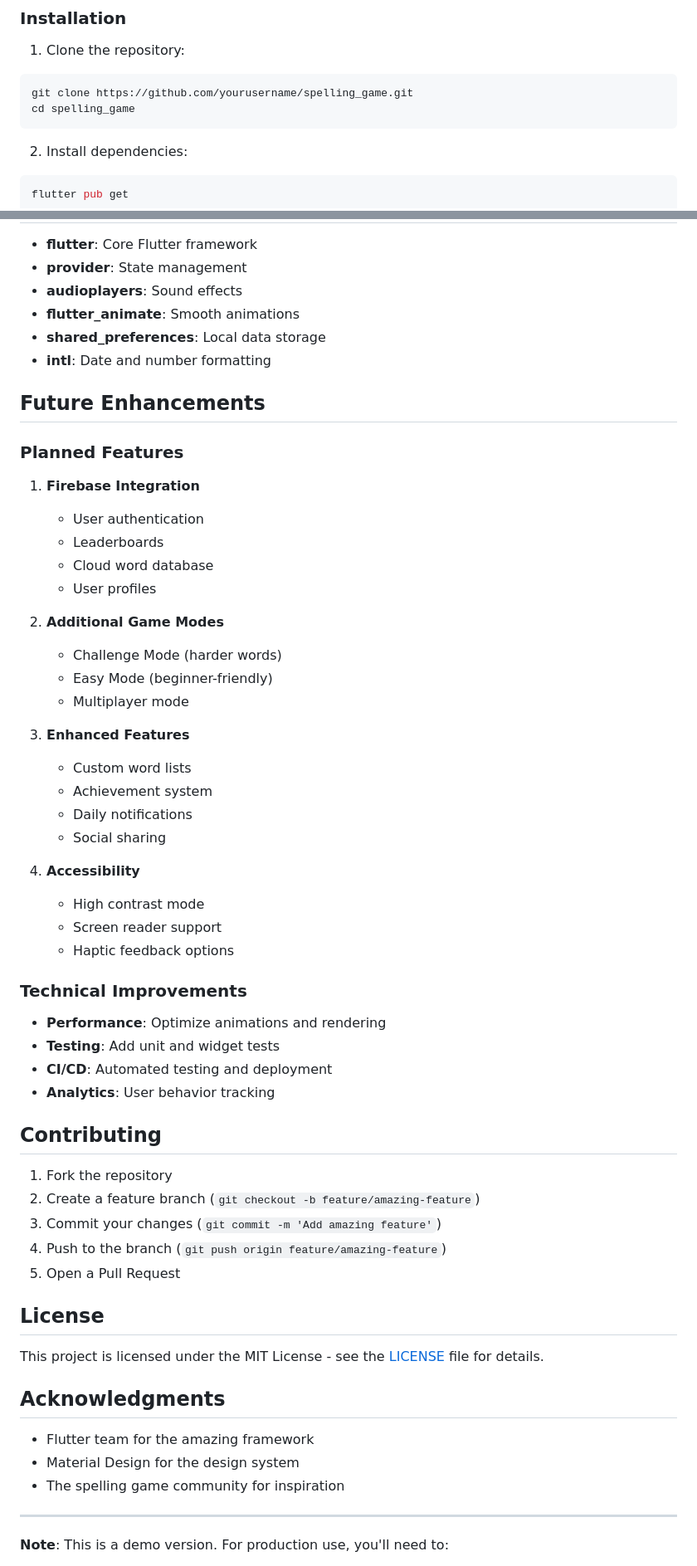
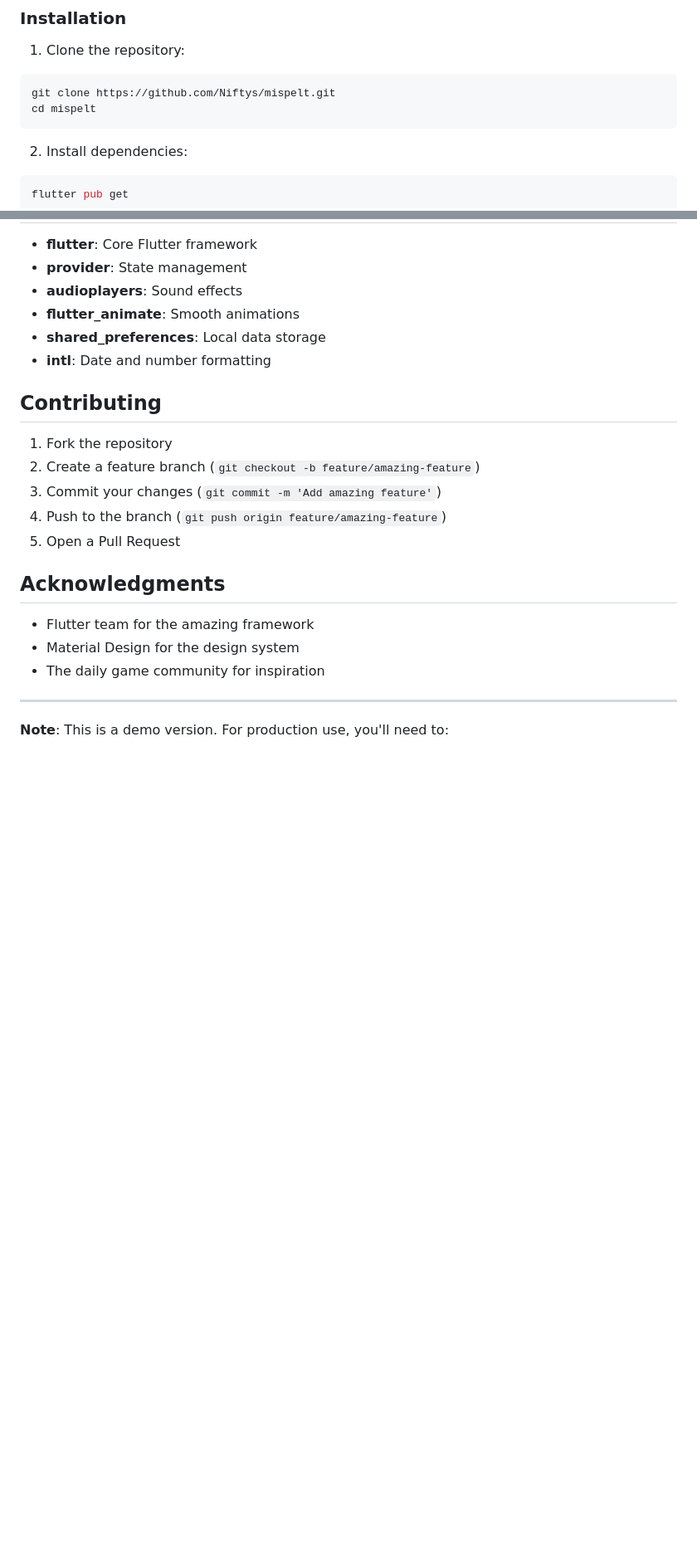
Before and after one commit to Niftys/mispelt, a Markdown page: README.md, 2 parts joined by grey strips. Shown: that part at 83% size. Rendered like a GitHub page; blank space fills up the shorter version.

````diff
--- a/README.md
+++ b/README.md
@@ -65,8 +63,8 @@ A Flutter-based spelling game with multiple engaging game modes, designed for we
 
 1. Clone the repository:
 ```bash
-git clone https://github.com/yourusername/spelling_game.git
-cd spelling_game
+git clone https://github.com/Niftys/mispelt.git
+cd mispelt
 ```
 
 2. Install dependencies:
@@ -132,39 +130,6 @@ lib/
 - **shared_preferences**: Local data storage
 - **intl**: Date and number formatting
 
-## Future Enhancements
-
-### Planned Features
-
-1. **Firebase Integration**
-   - User authentication
-   - Leaderboards
-   - Cloud word database
-   - User profiles
-
-2. **Additional Game Modes**
-   - Challenge Mode (harder words)
-   - Easy Mode (beginner-friendly)
-   - Multiplayer mode
-
-3. **Enhanced Features**
-   - Custom word lists
-   - Achievement system
-   - Daily notifications
-   - Social sharing
-
-4. **Accessibility**
-   - High contrast mode
-   - Screen reader support
-   - Haptic feedback options
-
-### Technical Improvements
-
-- **Performance**: Optimize animations and rendering
-- **Testing**: Add unit and widget tests
-- **CI/CD**: Automated testing and deployment
-- **Analytics**: User behavior tracking
-
 ## Contributing
 
 1. Fork the repository
@@ -173,15 +138,11 @@ lib/
 4. Push to the branch (`git push origin feature/amazing-feature`)
 5. Open a Pull Request
 
-## License
-
-This project is licensed under the MIT License - see the [LICENSE](LICENSE) file for details.
-
 ## Acknowledgments
 
 - Flutter team for the amazing framework
 - Material Design for the design system
-- The spelling game community for inspiration
+- The daily game community for inspiration
 
 ---
 
````
Also changed, not shown: other parts of README.md (+2 -4 lines).
